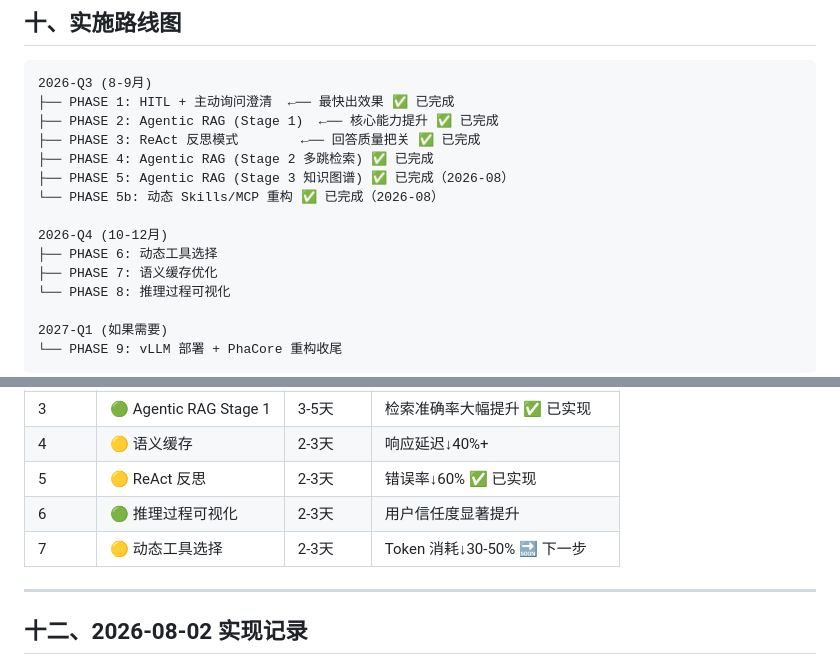
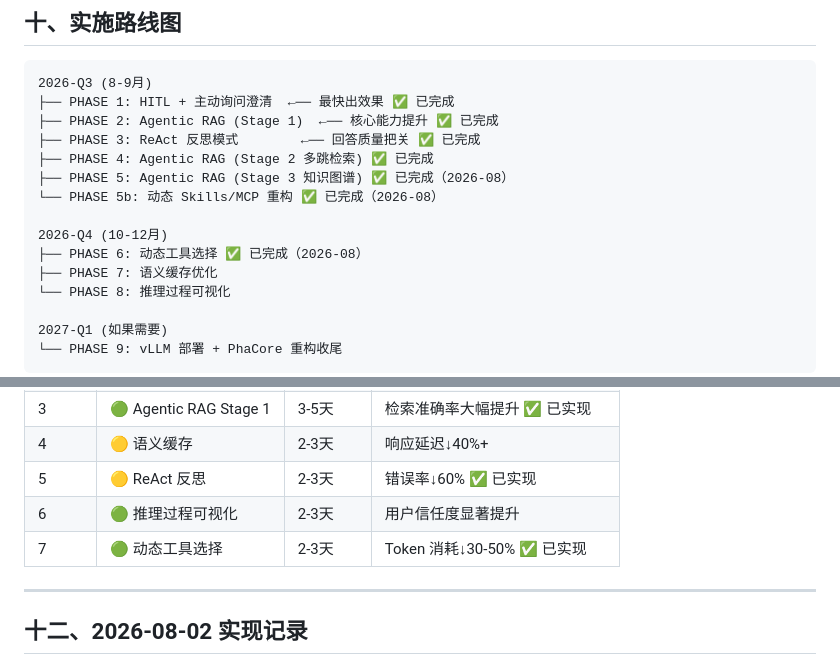
Before and after one commit to 13139531101/Multi-Intelligence-Medical-Companion, a Markdown page: docs/Chinese/AGENT_OPTIMIZATION_PLAN_2026.md, 2 parts joined by grey strips. GitHub-like rendering.

```diff
--- a/docs/Chinese/AGENT_OPTIMIZATION_PLAN_2026.md
+++ b/docs/Chinese/AGENT_OPTIMIZATION_PLAN_2026.md
@@ -280,7 +280,7 @@ def clarify_node(state):
 └── PHASE 5b: 动态 Skills/MCP 重构 ✅ 已完成（2026-08）
 
 2026-Q4 (10-12月)
-├── PHASE 6: 动态工具选择
+├── PHASE 6: 动态工具选择 ✅ 已完成（2026-08）
 ├── PHASE 7: 语义缓存优化
 └── PHASE 8: 推理过程可视化
 
@@ -300,7 +300,7 @@ def clarify_node(state):
 | 4 | 🟡 语义缓存 | 2-3天 | 响应延迟↓40%+ |
 | 5 | 🟡 ReAct 反思 | 2-3天 | 错误率↓60% ✅ 已实现 |
 | 6 | 🟢 推理过程可视化 | 2-3天 | 用户信任度显著提升 |
-| 7 | 🟡 动态工具选择 | 2-3天 | Token 消耗↓30-50% 🔜 下一步 |
+| 7 | 🟢 动态工具选择 | 2-3天 | Token 消耗↓30-50% ✅ 已实现 |
 
 ---
 
```
Also changed, not shown: README.md (+2 -2 lines).
